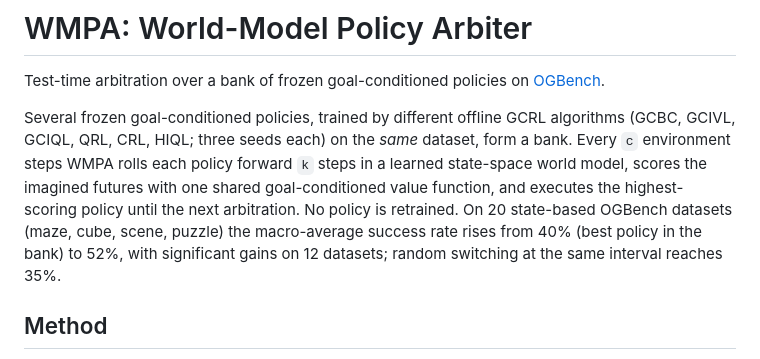
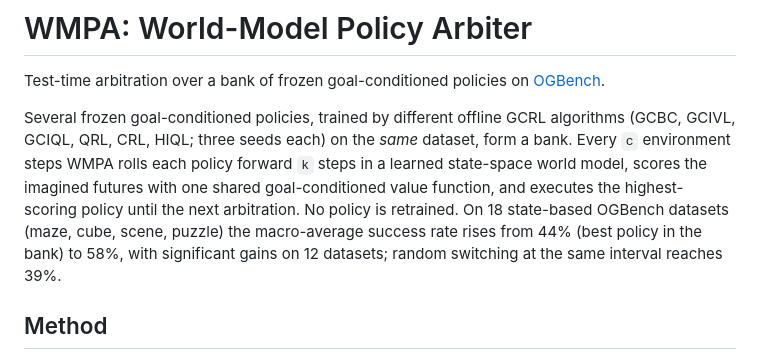
Before and after one commit to junwei0102/wm-policy-portfolio, a Markdown page: README.md, the part around the change. Drawn GitHub-style.

Commit message:
README: headline numbers for the 18-dataset scope
Co-Authored-By: Claude Fable 5.1 <noreply@anthropic.com>
Claude-Session: https://claude.ai/code/session_011NUdi95qdYPEr1cot47C2x

```diff
--- a/README.md
+++ b/README.md
@@ -8,10 +8,10 @@ algorithms (GCBC, GCIVL, GCIQL, QRL, CRL, HIQL; three seeds each) on the *same*
 dataset, form a bank. Every `c` environment steps WMPA rolls each policy forward
 `k` steps in a learned state-space world model, scores the imagined futures with
 one shared goal-conditioned value function, and executes the highest-scoring
-policy until the next arbitration. No policy is retrained. On 20 state-based
+policy until the next arbitration. No policy is retrained. On 18 state-based
 OGBench datasets (maze, cube, scene, puzzle) the macro-average success rate
-rises from 40% (best policy in the bank) to 52%, with significant gains on 12
-datasets; random switching at the same interval reaches 35%.
+rises from 44% (best policy in the bank) to 58%, with significant gains on 12
+datasets; random switching at the same interval reaches 39%.
 
 ## Method
 
```
